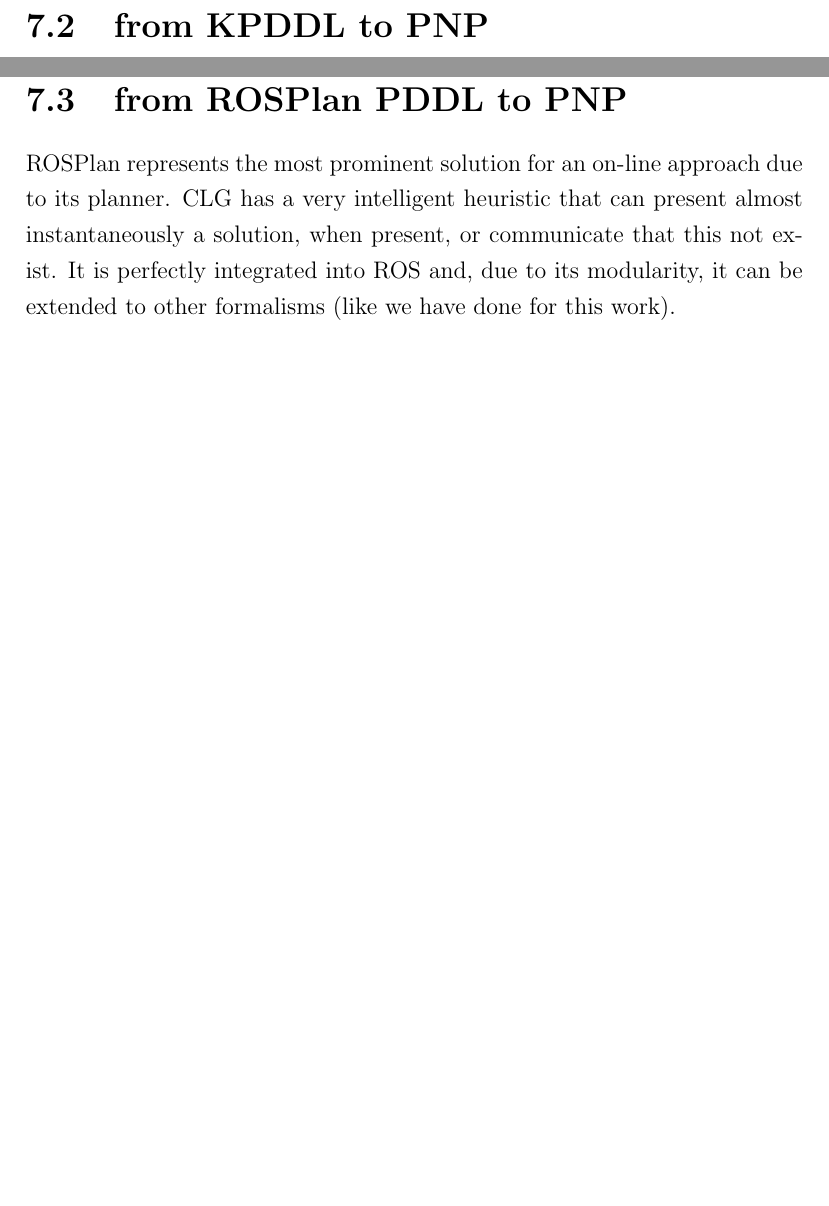
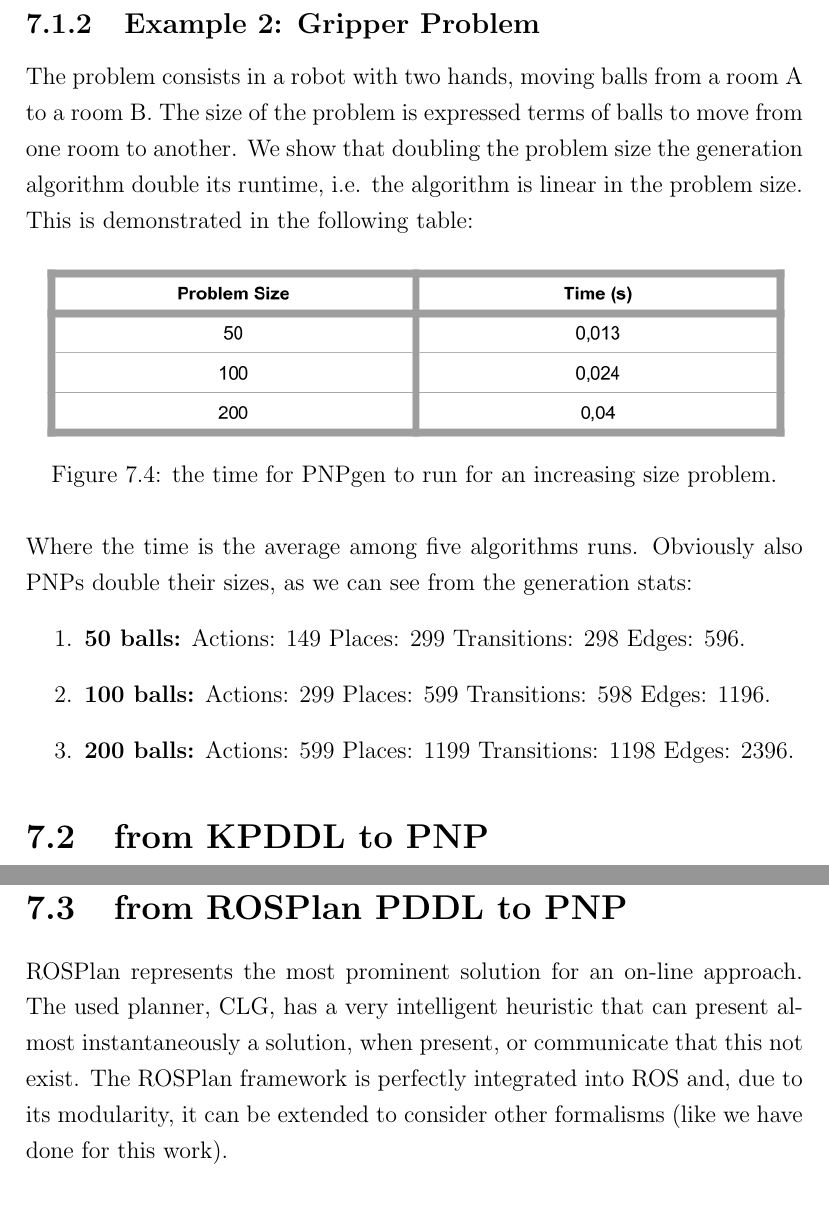
Before and after one commit to akab-old/CP_and_RE_in_HRI, a LaTeX thesis (main.tex): two parts of pages 61 and 69 of 79 before the commit and two parts of pages 61 and 70 of 81 after it, joined at a grey line, cut at the place of the change, the shorter picture padded with empty space. Compiled offline with pdfLaTeX.

Commit message:
PDDL ex2 added

```diff
--- a/main.tex
+++ b/main.tex
@@ -1555,6 +1555,22 @@
 \end{figure}
 \newpage
 
+\subsection{Example 2: Gripper Problem}
+The problem consists in a robot with two hands, moving balls from a room A to a room B. The size of the problem is expressed terms of balls to move from one room to another. We show that doubling the problem size the generation algorithm double its runtime, i.e. the algorithm is linear in the problem size.\\
+This is demonstrated in the following table:
+\begin{figure}[H]
+	\centering
+	\includegraphics[scale=0.48]{images/gripper_pddl.png}
+	\caption{the time for PNPgen to run for an increasing size problem.}
+	\label{fig:gripper_pddl}
+\end{figure}
+\noindent Where the time is the average among five algorithms runs. Obviously also PNPs double their sizes, as we can see from the generation stats:
+\begin{enumerate}
+\item \textbf{50 balls:} Actions: 149 Places: 299 Transitions: 298 Edges: 596.
+\item \textbf{100 balls:} Actions: 299 Places: 599 Transitions: 598 Edges: 1196.
+\item \textbf{200 balls:} Actions: 599 Places: 1199 Transitions: 1198 Edges: 2396.
+\end{enumerate}
+
 \section{from KPDDL to PNP}
 \noindent KPDDL permits to represent conditional plans. The cons reside in the fact that depending on the written domain, the planner could take much time to compute a solution. The author provides the possibility to drive the solution search by the means of a heuristic factor that varies in the range of $[0.0 - 1.0]$, indicating with 0 a breadth-first search while with 1 a depth-first search.\\
 In any case, this not represents a safe solution for an on-line approach as there are no ways to know if a solution exist (see \ref{sec:analysis}).
@@ -1751,9 +1767,9 @@
 \newpage
 
 \section{from ROSPlan PDDL to PNP}
-\noindent ROSPlan represents the most prominent solution for an on-line approach due to its planner.
-CLG has a very intelligent heuristic that can present almost instantaneously a solution, when present, or communicate that this not exist.
-It is perfectly integrated into ROS and, due to its modularity, it can be extended to other formalisms (like we have done for this work).\\
+\noindent ROSPlan represents the most prominent solution for an on-line approach.
+The used planner, CLG, has a very intelligent heuristic that can present almost instantaneously a solution, when present, or communicate that this not exist.
+The ROSPlan framework is perfectly integrated into ROS and, due to its modularity, it can be extended to consider other formalisms (like we have done for this work).\\
 
 \noindent The infrastructure provides a safe way to handle planning failures, since even when a solution is not found in the first place, it can replan a certain number of times based on a tunable parameter.\\
 This comes in handy since if the PNP execution fails, we have a second level of redundancy to make sure that the robot doesn't suddenly stop. \\
```
Also changed, not shown: images/gripper_pddl.png (added), main.pdf, main.tex (4 more changed lines), 5 other files.
